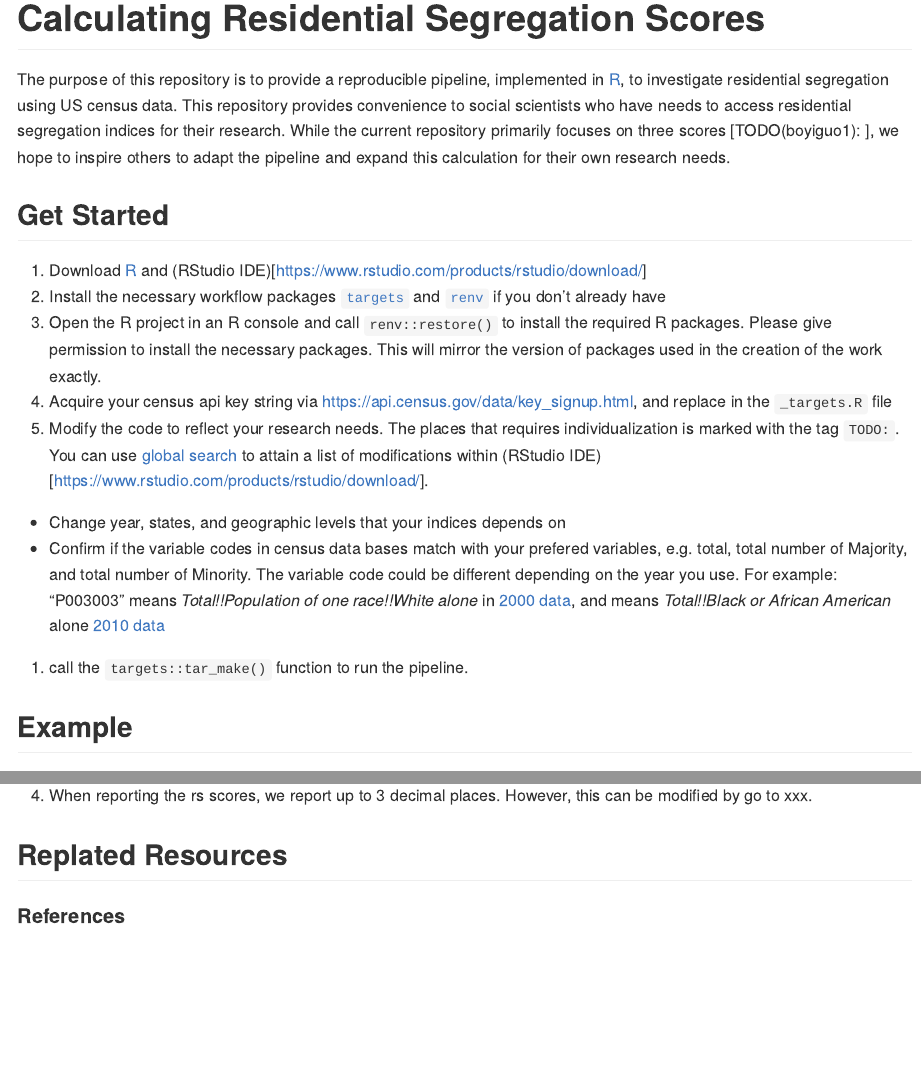
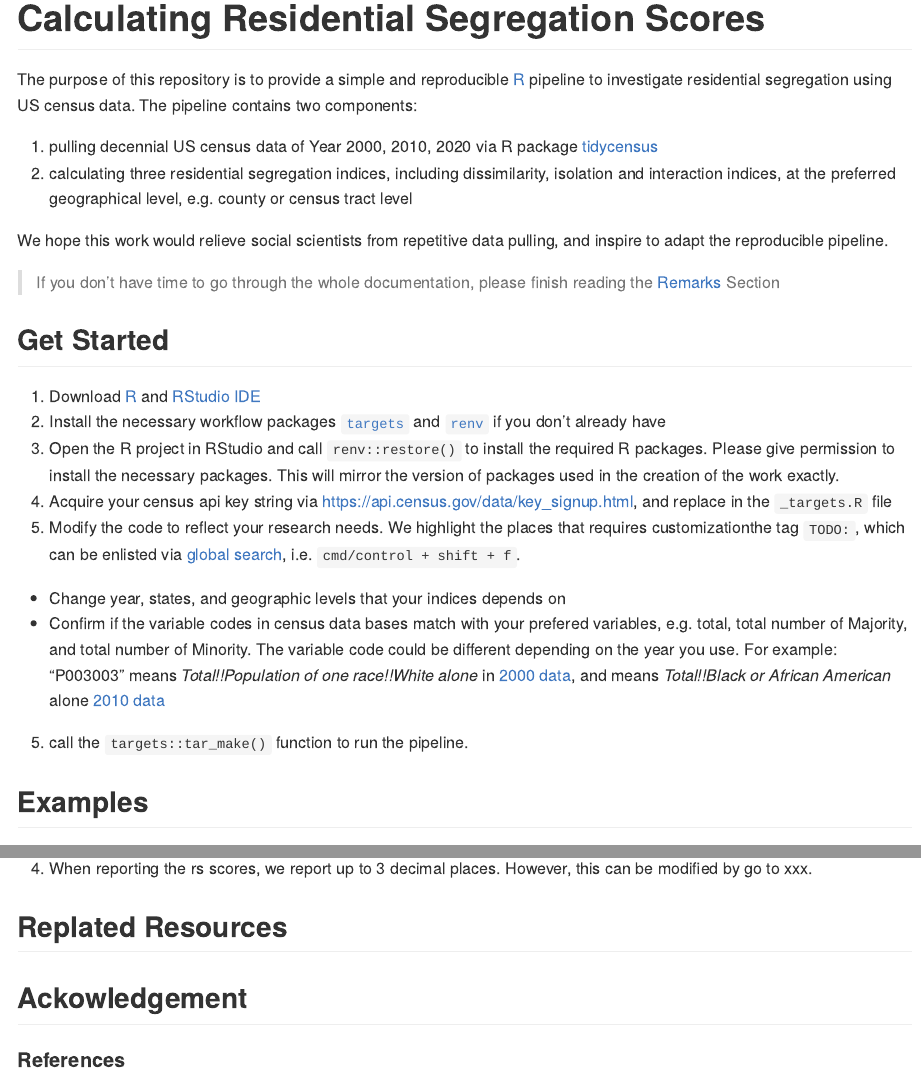
Before and after one commit to boyiguo1/Tutorial-Residential_Segregation_Score, an R Markdown document (README.Rmd): the page in a window 1100 px wide, from its top, and a second part further down, joined at a grey line. The pictures show the output file README.md that the author committed with the source, drawn offline in the style of GitHub.

Commit message:
update README

```diff
--- a/README.Rmd
+++ b/README.Rmd
@@ -13,20 +13,27 @@
 
 # Calculating Residential Segregation Scores
 
-The purpose of this repository is to provide a reproducible pipeline, implemented in [R](https://www.r-project.org/), to investigate residential segregation using US census data. This repository provides convenience to social scientists who have needs to access residential segregation indices for their research. While the current repository primarily focuses on three scores [TODO(boyiguo1): ], we hope to inspire others to adapt the pipeline and expand this calculation for their own research needs.
+The purpose of this repository is to provide a simple and reproducible [R](https://www.r-project.org/) pipeline to investigate residential segregation using US census data. The pipeline contains two components:
+
+1) pulling decennial US census data of Year 2000, 2010, 2020 via R package [tidycensus](https://walker-data.com/tidycensus/index.html)
+2) calculating three residential segregation indices, including dissimilarity, isolation and interaction indices, at the preferred geographical level, e.g. county or census tract level
+
+We hope this work would relieve social scientists from repetitive data pulling, and inspire to adapt the reproducible pipeline.
+
+> If you don't have the time to go through the whole documentation, please finish reading the [Remarks](#remarks) Section before modifying the code
 
 ## Get Started
 
-1. Download [R](https://www.r-project.org/) and (RStudio IDE)[https://www.rstudio.com/products/rstudio/download/]
+1. Download [R](https://www.r-project.org/) and [RStudio IDE](https://www.rstudio.com/products/rstudio/download/)
 1. Install the necessary workflow packages [`targets`](https://cran.r-project.org/web/packages/targets/index.html) and [`renv`](https://rstudio.github.io/renv/articles/renv.html) if you don't already have
-2. Open the R project in an R console and call `renv::restore()` to install the required R packages. Please give permission to install the necessary packages. This will mirror the version of packages used in the creation of the work exactly.
+2. Open the R project in RStudio and call `renv::restore()` to install the required R packages. Please give permission to install the necessary packages. This will mirror the version of packages used in the creation of the work exactly.
 3. Acquire your census api key string via [https://api.census.gov/data/key_signup.html](https://api.census.gov/data/key_signup.html), and replace in the `_targets.R` file
-4. Modify the code to reflect your research needs. The places that requires individualization is marked with the tag `TODO:`. You can use [global search](https://support.rstudio.com/hc/en-us/articles/200710523-Navigating-Code) to attain a list of modifications within (RStudio IDE)[https://www.rstudio.com/products/rstudio/download/].
+4. Modify the code to reflect your research needs. We highlight the places that requires customizationthe tag `TODO:`, which can be enlisted via [global search](https://support.rstudio.com/hc/en-us/articles/200710523-Navigating-Code), i.e. `cmd/control + shift + f`.
   * Change year, states, and geographic levels that your indices depends on
   * Confirm if the variable codes in census data bases match with your prefered variables, e.g. total,  total number of Majority, and total number of Minority. The variable code could be different depending on the year you use. For example: "P003003" means _Total!!Population of one race!!White alone_ in [2000 data](https://api.census.gov/data/2000/dec/sf1/variables.html), and means _Total!!Black or African American_ alone [2010 data](https://api.census.gov/data/2010/dec/sf1/variables.html)
 5. call the `targets::tar_make()` function to run the pipeline.
 
-## Example
+## Examples
 [TODO: Add Alabama Map]
 
 ## Remarks
@@ -44,4 +51,7 @@
 ## Replated Resources
 
 
+## Ackowledgement
+
+
 #### References
```
Also changed, not shown: README.md, 1 other file.
